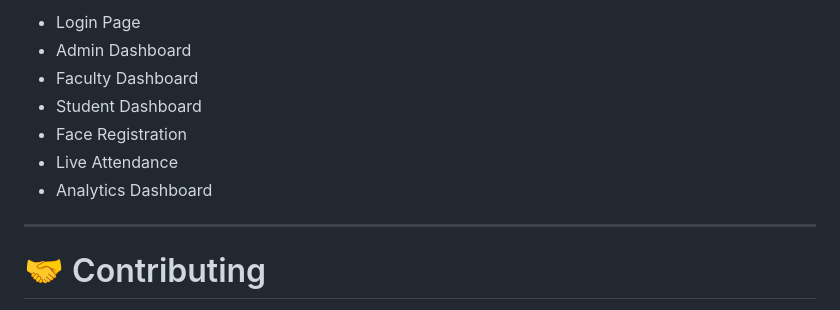
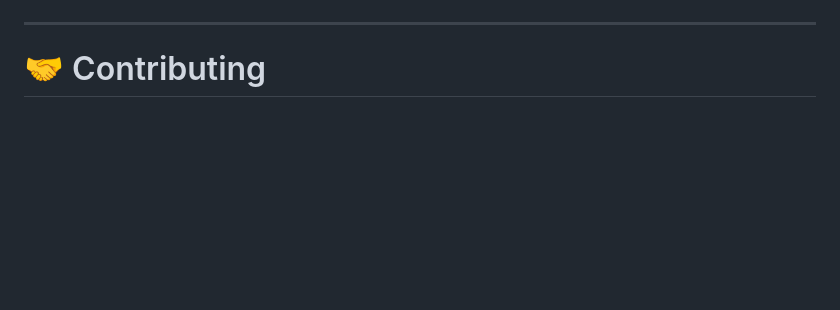
Before and after one commit to PatilAtharva14/Smart_Attendance-System, a Markdown page: README.md, the part around one of its changes. GitHub-like rendering; blank space fills up the shorter version.

```diff
--- a/README.md
+++ b/README.md
@@ -245,11 +251,4 @@ Add screenshots of:
 
-- Login Page
-- Admin Dashboard
-- Faculty Dashboard
-- Student Dashboard
-- Face Registration
-- Live Attendance
-- Analytics Dashboard
 
 ---
 
```
Also changed, not shown: other parts of README.md (+7 -1 lines).
